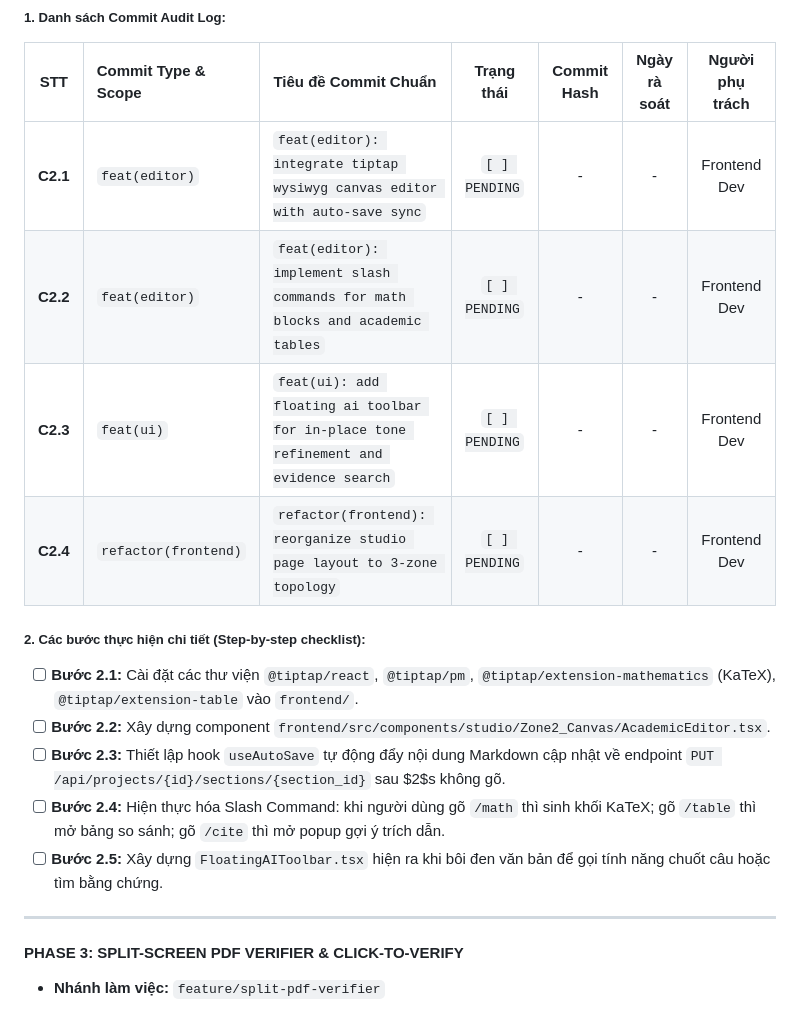
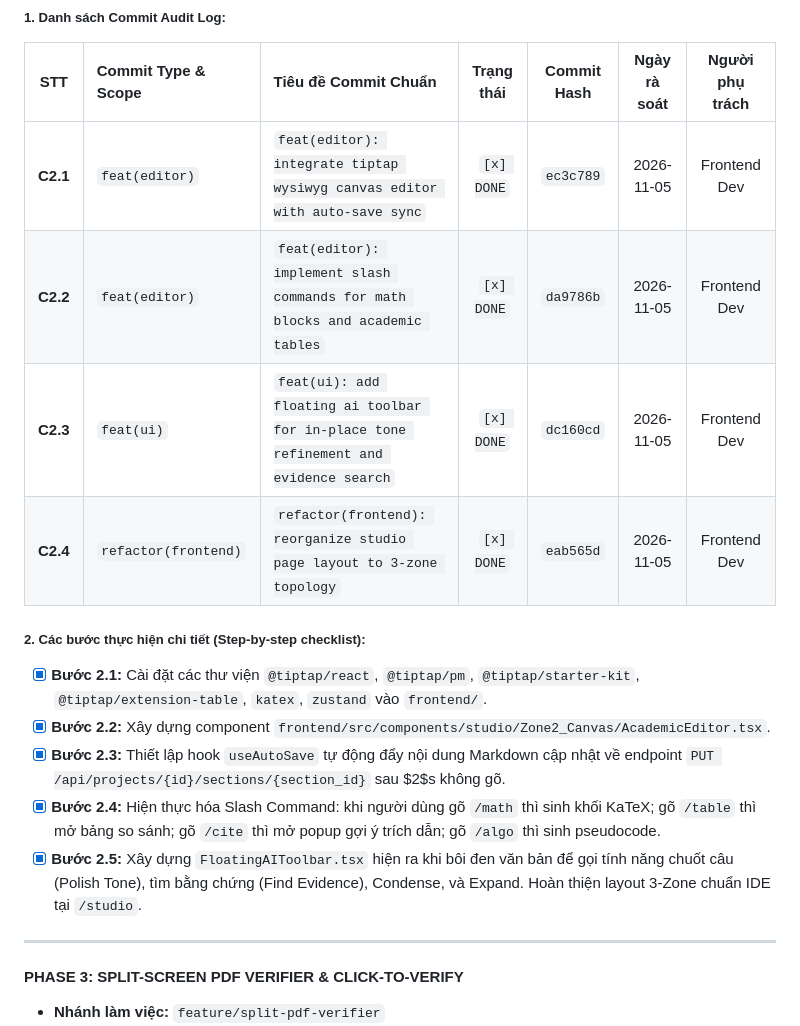
Before and after one commit to trungka982004/Agentic_rag_final_project, a Markdown page: docs/software_upgrade_plan/PHASE_EXECUTION_AND_AUDIT_LOG.md, the part around the change. Drawn GitHub-style.

Commit message:
docs(audit): update phase 2 audit log and mark canvas editor complete

```diff
--- a/docs/software_upgrade_plan/PHASE_EXECUTION_AND_AUDIT_LOG.md
+++ b/docs/software_upgrade_plan/PHASE_EXECUTION_AND_AUDIT_LOG.md
@@ -70,17 +70,17 @@
 ##### 1. Danh sách Commit Audit Log:
 | STT | Commit Type & Scope | Tiêu đề Commit Chuẩn | Trạng thái | Commit Hash | Ngày rà soát | Người phụ trách |
 | :---: | :--- | :--- | :---: | :---: | :---: | :---: |
-| **C2.1** | `feat(editor)` | `feat(editor): integrate tiptap wysiwyg canvas editor with auto-save sync` | `[ ] PENDING` | - | - | Frontend Dev |
-| **C2.2** | `feat(editor)` | `feat(editor): implement slash commands for math blocks and academic tables` | `[ ] PENDING` | - | - | Frontend Dev |
-| **C2.3** | `feat(ui)` | `feat(ui): add floating ai toolbar for in-place tone refinement and evidence search` | `[ ] PENDING` | - | - | Frontend Dev |
-| **C2.4** | `refactor(frontend)` | `refactor(frontend): reorganize studio page layout to 3-zone topology` | `[ ] PENDING` | - | - | Frontend Dev |
+| **C2.1** | `feat(editor)` | `feat(editor): integrate tiptap wysiwyg canvas editor with auto-save sync` | `[x] DONE` | `ec3c789` | 2026-11-05 | Frontend Dev |
+| **C2.2** | `feat(editor)` | `feat(editor): implement slash commands for math blocks and academic tables` | `[x] DONE` | `da9786b` | 2026-11-05 | Frontend Dev |
+| **C2.3** | `feat(ui)` | `feat(ui): add floating ai toolbar for in-place tone refinement and evidence search` | `[x] DONE` | `dc160cd` | 2026-11-05 | Frontend Dev |
+| **C2.4** | `refactor(frontend)` | `refactor(frontend): reorganize studio page layout to 3-zone topology` | `[x] DONE` | `eab565d` | 2026-11-05 | Frontend Dev |
 
 ##### 2. Các bước thực hiện chi tiết (Step-by-step checklist):
-* [ ] **Bước 2.1:** Cài đặt các thư viện `@tiptap/react`, `@tiptap/pm`, `@tiptap/extension-mathematics` (KaTeX), `@tiptap/extension-table` vào `frontend/`.
-* [ ] **Bước 2.2:** Xây dựng component `frontend/src/components/studio/Zone2_Canvas/AcademicEditor.tsx`.
-* [ ] **Bước 2.3:** Thiết lập hook `useAutoSave` tự động đẩy nội dung Markdown cập nhật về endpoint `PUT /api/projects/{id}/sections/{section_id}` sau $2$s không gõ.
-* [ ] **Bước 2.4:** Hiện thực hóa Slash Command: khi người dùng gõ `/math` thì sinh khối KaTeX; gõ `/table` thì mở bảng so sánh; gõ `/cite` thì mở popup gợi ý trích dẫn.
-* [ ] **Bước 2.5:** Xây dựng `FloatingAIToolbar.tsx` hiện ra khi bôi đen văn bản để gọi tính năng chuốt câu hoặc tìm bằng chứng.
+* [x] **Bước 2.1:** Cài đặt các thư viện `@tiptap/react`, `@tiptap/pm`, `@tiptap/starter-kit`, `@tiptap/extension-table`, `katex`, `zustand` vào `frontend/`.
+* [x] **Bước 2.2:** Xây dựng component `frontend/src/components/studio/Zone2_Canvas/AcademicEditor.tsx`.
+* [x] **Bước 2.3:** Thiết lập hook `useAutoSave` tự động đẩy nội dung Markdown cập nhật về endpoint `PUT /api/projects/{id}/sections/{section_id}` sau $2$s không gõ.
+* [x] **Bước 2.4:** Hiện thực hóa Slash Command: khi người dùng gõ `/math` thì sinh khối KaTeX; gõ `/table` thì mở bảng so sánh; gõ `/cite` thì mở popup gợi ý trích dẫn; gõ `/algo` thì sinh pseudocode.
+* [x] **Bước 2.5:** Xây dựng `FloatingAIToolbar.tsx` hiện ra khi bôi đen văn bản để gọi tính năng chuốt câu (Polish Tone), tìm bằng chứng (Find Evidence), Condense, và Expand. Hoàn thiện layout 3-Zone chuẩn IDE tại `/studio`.
 
 ---
 
```
